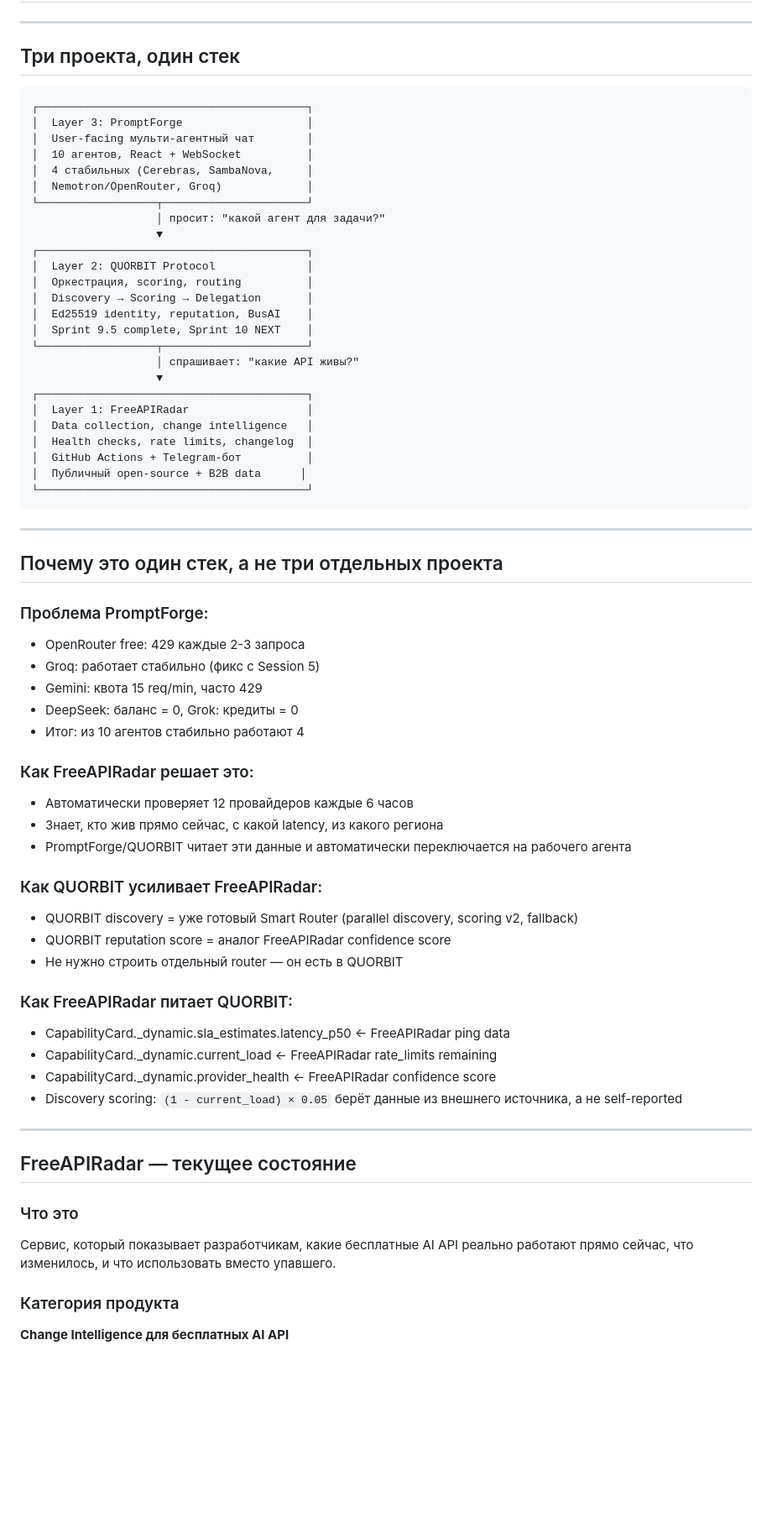
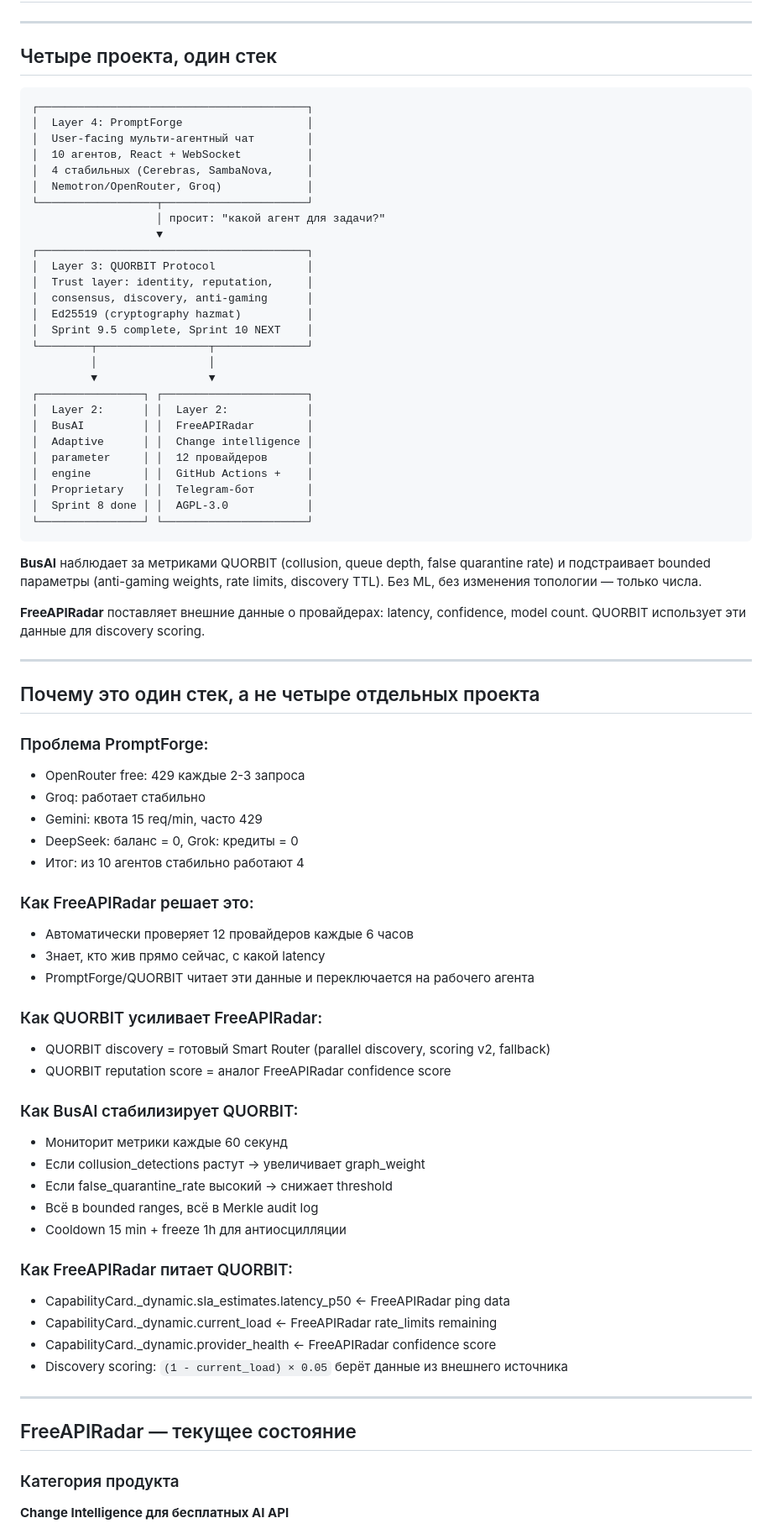
Before and after one commit to quorbit-labs/core, a Markdown page: QUORBIT_ECOSYSTEM_SYNTHESIS.md, the part around one of its changes. Shown at 84% size. Rendered like a GitHub page; blank space fills up the shorter version.

````diff
--- a/QUORBIT_ECOSYSTEM_SYNTHESIS.md
+++ b/QUORBIT_ECOSYSTEM_SYNTHESIS.md
@@ -4,11 +4,11 @@
 
 ---
 
-## Три проекта, один стек
+## Четыре проекта, один стек
 
 ```
 ┌─────────────────────────────────────────┐
-│  Layer 3: PromptForge                   │
+│  Layer 4: PromptForge                   │
 │  User-facing мульти-агентный чат        │
 │  10 агентов, React + WebSocket          │
 │  4 стабильных (Cerebras, SambaNova,     │
@@ -17,56 +17,65 @@
                    │ просит: "какой агент для задачи?"
                    ▼
 ┌─────────────────────────────────────────┐
-│  Layer 2: QUORBIT Protocol              │
-│  Оркестрация, scoring, routing          │
-│  Discovery → Scoring → Delegation       │
-│  Ed25519 identity, reputation, BusAI    │
+│  Layer 3: QUORBIT Protocol              │
+│  Trust layer: identity, reputation,     │
+│  consensus, discovery, anti-gaming      │
+│  Ed25519 (cryptography hazmat)          │
 │  Sprint 9.5 complete, Sprint 10 NEXT    │
-└──────────────────┬──────────────────────┘
-                   │ спрашивает: "какие API живы?"
-                   ▼
-┌─────────────────────────────────────────┐
-│  Layer 1: FreeAPIRadar                  │
-│  Data collection, change intelligence   │
-│  Health checks, rate limits, changelog  │
-│  GitHub Actions + Telegram-бот          │
-│  Публичный open-source + B2B data      │
-└─────────────────────────────────────────┘
+└────────┬─────────────────┬──────────────┘
+         │                 │
+         ▼                 ▼
+┌────────────────┐ ┌──────────────────────┐
+│  Layer 2:      │ │  Layer 2:            │
+│  BusAI         │ │  FreeAPIRadar        │
+│  Adaptive      │ │  Change intelligence │
+│  parameter     │ │  12 провайдеров      │
+│  engine        │ │  GitHub Actions +    │
+│  Proprietary   │ │  Telegram-бот        │
+│  Sprint 8 done │ │  AGPL-3.0            │
+└────────────────┘ └──────────────────────┘
 ```
+
+**BusAI** наблюдает за метриками QUORBIT (collusion, queue depth, false quarantine rate) и подстраивает bounded параметры (anti-gaming weights, rate limits, discovery TTL). Без ML, без изменения топологии — только числа.
+
+**FreeAPIRadar** поставляет внешние данные о провайдерах: latency, confidence, model count. QUORBIT использует эти данные для discovery scoring.
 
 ---
 
-## Почему это один стек, а не три отдельных проекта
+## Почему это один стек, а не четыре отдельных проекта
 
 ### Проблема PromptForge:
 - OpenRouter free: 429 каждые 2-3 запроса
-- Groq: работает стабильно (фикс с Session 5)
+- Groq: работает стабильно
 - Gemini: квота 15 req/min, часто 429
 - DeepSeek: баланс = 0, Grok: кредиты = 0
 - Итог: из 10 агентов стабильно работают 4
 
 ### Как FreeAPIRadar решает это:
 - Автоматически проверяет 12 провайдеров каждые 6 часов
-- Знает, кто жив прямо сейчас, с какой latency, из какого региона
-- PromptForge/QUORBIT читает эти данные и автоматически переключается на рабочего агента
+- Знает, кто жив прямо сейчас, с какой latency
+- PromptForge/QUORBIT читает эти данные и переключается на рабочего агента
 
 ### Как QUORBIT усиливает FreeAPIRadar:
-- QUORBIT discovery = уже готовый Smart Router (parallel discovery, scoring v2, fallback)
+- QUORBIT discovery = готовый Smart Router (parallel discovery, scoring v2, fallback)
 - QUORBIT reputation score = аналог FreeAPIRadar confidence score
-- Не нужно строить отдельный router — он есть в QUORBIT
+
+### Как BusAI стабилизирует QUORBIT:
+- Мониторит метрики каждые 60 секунд
+- Если collusion_detections растут → увеличивает graph_weight
+- Если false_quarantine_rate высокий → снижает threshold
+- Всё в bounded ranges, всё в Merkle audit log
+- Cooldown 15 min + freeze 1h для антиосцилляции
 
 ### Как FreeAPIRadar питает QUORBIT:
 - CapabilityCard._dynamic.sla_estimates.latency_p50 ← FreeAPIRadar ping data
 - CapabilityCard._dynamic.current_load ← FreeAPIRadar rate_limits remaining
 - CapabilityCard._dynamic.provider_health ← FreeAPIRadar confidence score
-- Discovery scoring: `(1 - current_load) × 0.05` берёт данные из внешнего источника, а не self-reported
+- Discovery scoring: `(1 - current_load) × 0.05` берёт данные из внешнего источника
 
 ---
 
 ## FreeAPIRadar — текущее состояние
-
-### Что это
-Сервис, который показывает разработчикам, какие бесплатные AI API реально работают прямо сейчас, что изменилось, и что использовать вместо упавшего.
 
 ### Категория продукта
 **Change Intelligence для бесплатных AI API**
````
Also changed, not shown: other parts of QUORBIT_ECOSYSTEM_SYNTHESIS.md (+58 -92 lines), QUORBIT_MODELS_AND_NETWORK.md (+44 -26 lines).
